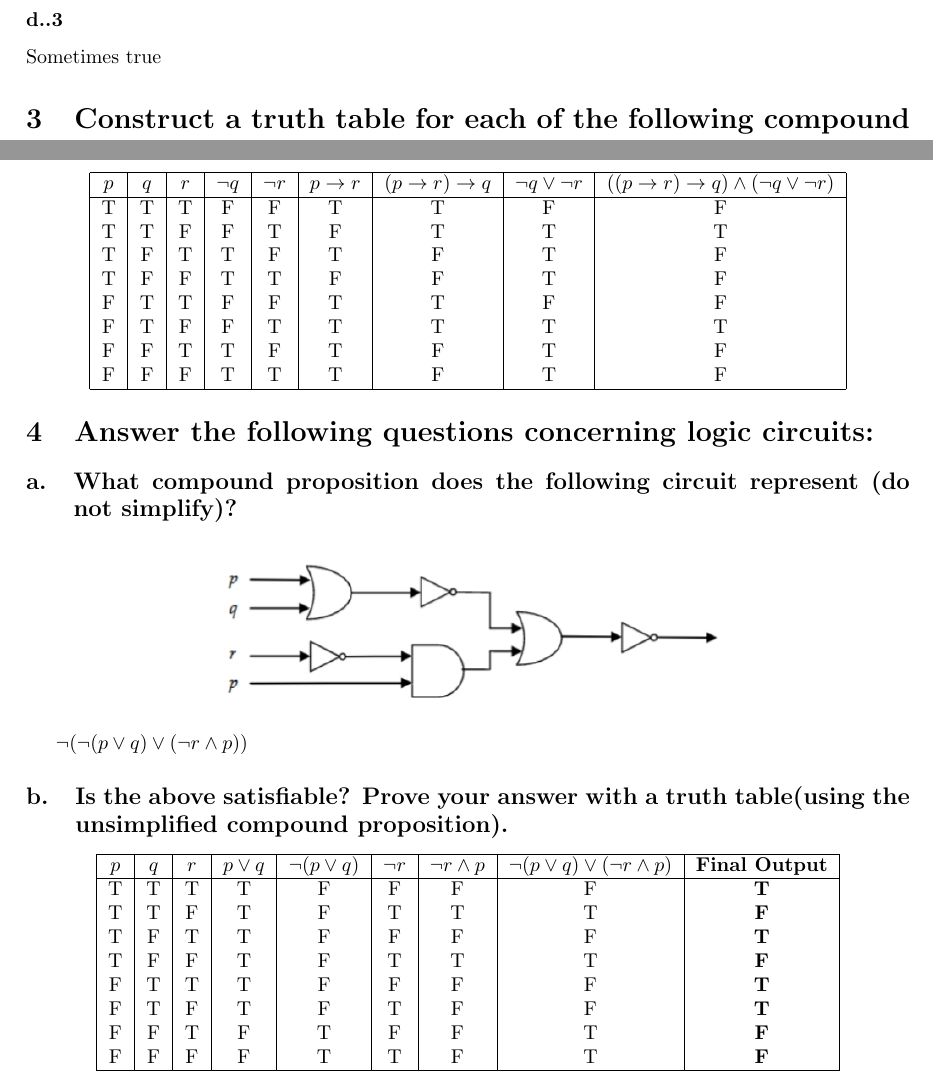
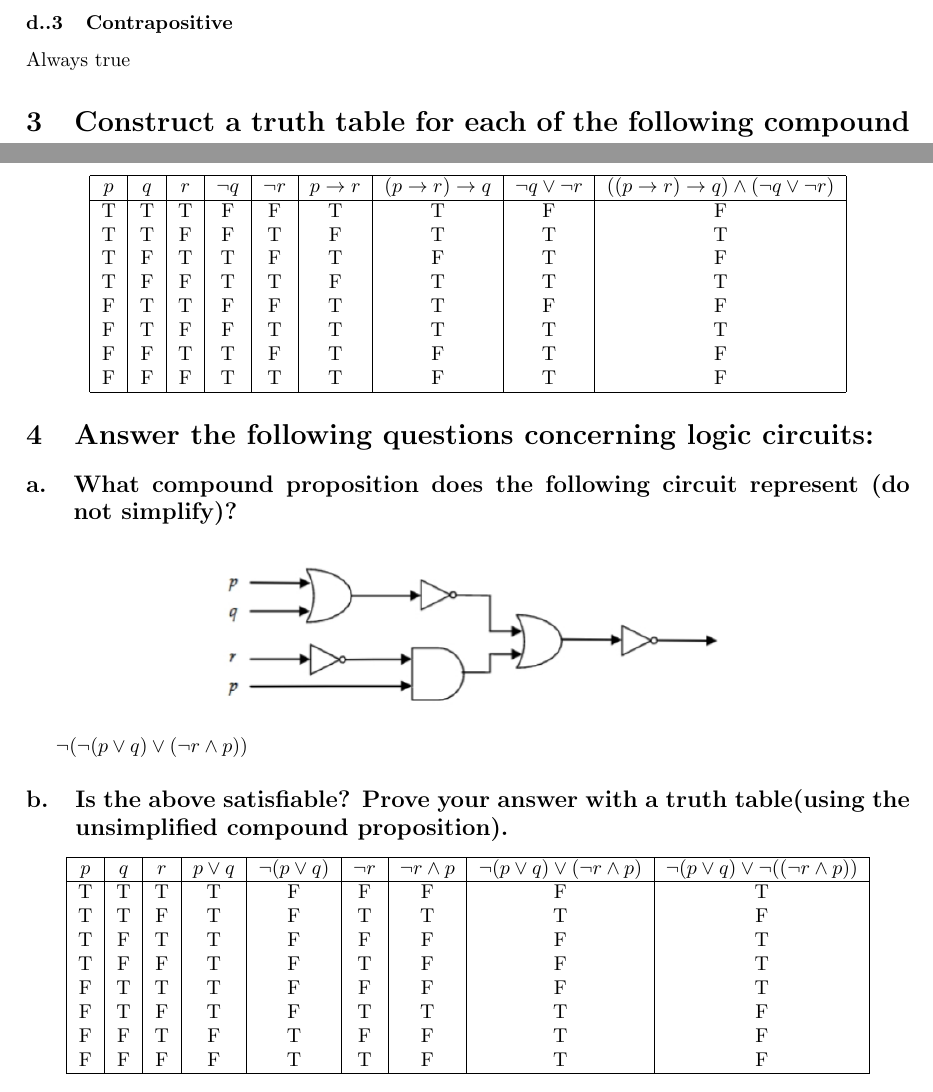
Before and after one commit to zachmshort/Discrete-Structures-CSCI-243-01, a LaTeX document (hw/1/1.tex): two parts of page 2 of 2, joined at a grey line, cut so that both start at the same text. Compiled offline with pdfLaTeX.

Commit message:
checked working overleaf and found issues, corrected

```diff
--- a/hw/1/1.tex
+++ b/hw/1/1.tex
@@ -33,4 +31,6 @@
-        \subsubsection{}Sometimes true
+        \subsubsection{Converse} Sometimes true
+        \subsubsection{Inverse} Sometimes true
+        \subsubsection{Contrapositive} Always true
 
 \section{Construct a truth table for each of the following compound propositions:}
     \subsection{\texorpdfstring{$(\neg p \to q) \leftrightarrow (p \oplus \neg q)$}{(¬p → q) ↔ (p ⊕ ¬q)}}
@@ -56,7 +56,7 @@
                 T & T & T & F & F & T & T & F & F \\
                 T & T & F & F & T & F & T & T & T \\
                 T & F & T & T & F & T & F & T & F \\
-                T & F & F & T & T & F & F & T & F \\
+                T & F & F & T & T & F & T & T & T \\
                 F & T & T & F & F & T & T & F & F \\
                 F & T & F & F & T & T & T & T & T \\
                 F & F & T & T & F & T & F & T & F \\
@@ -76,16 +76,16 @@
         \begin{center}
             \begin{tabular}{|c|c|c|c|c|c|c|c|c|}
                 \hline
-                $p$ & $q$ & $r$ & $p \lor q$ & $\neg (p \lor q)$ & $\neg r$ & $\neg r \land p$ & $\neg (p \lor q) \lor (\neg r \land p)$ & \textbf{Final Output} \\
+                $p$ & $q$ & $r$ & $p \lor q$ & $\neg (p \lor q)$ & $\neg r$ & $\neg r \land p$ & $\neg (p \lor q) \lor (\neg r \land p)$ & $\neg (p \lor q) \lor \neg((\neg r \land p))$ \\
                 \hline
-                T & T & T & T & F & F & F & F & \textbf{T} \\
-                T & T & F & T & F & T & T & T & \textbf{F} \\
-                T & F & T & T & F & F & F & F & \textbf{T} \\
-                T & F & F & T & F & T & T & T & \textbf{F} \\
-                F & T & T & T & F & F & F & F & \textbf{T} \\
-                F & T & F & T & F & T & F & F & \textbf{T} \\
-                F & F & T & F & T & F & F & T & \textbf{F} \\
-                F & F & F & F & T & T & F & T & \textbf{F} \\
+                T & T & T & T & F & F & F & F & T \\
+                T & T & F & T & F & T & T & T & F \\
+                T & F & T & T & F & F & F & F & T \\
+                T & F & F & T & F & T & F & F & T \\
+                F & T & T & T & F & F & F & F & T\\
+                F & T & F & T & F & T & T & T & F\\
+                F & F & T & F & T & F & F & T & F \\
+                F & F & F & F & T & T & F & T & F \\
                 \hline
             \end{tabular}
         \end{center}
```
Also changed, not shown: hw/1/1.tex (4 more changed lines).
